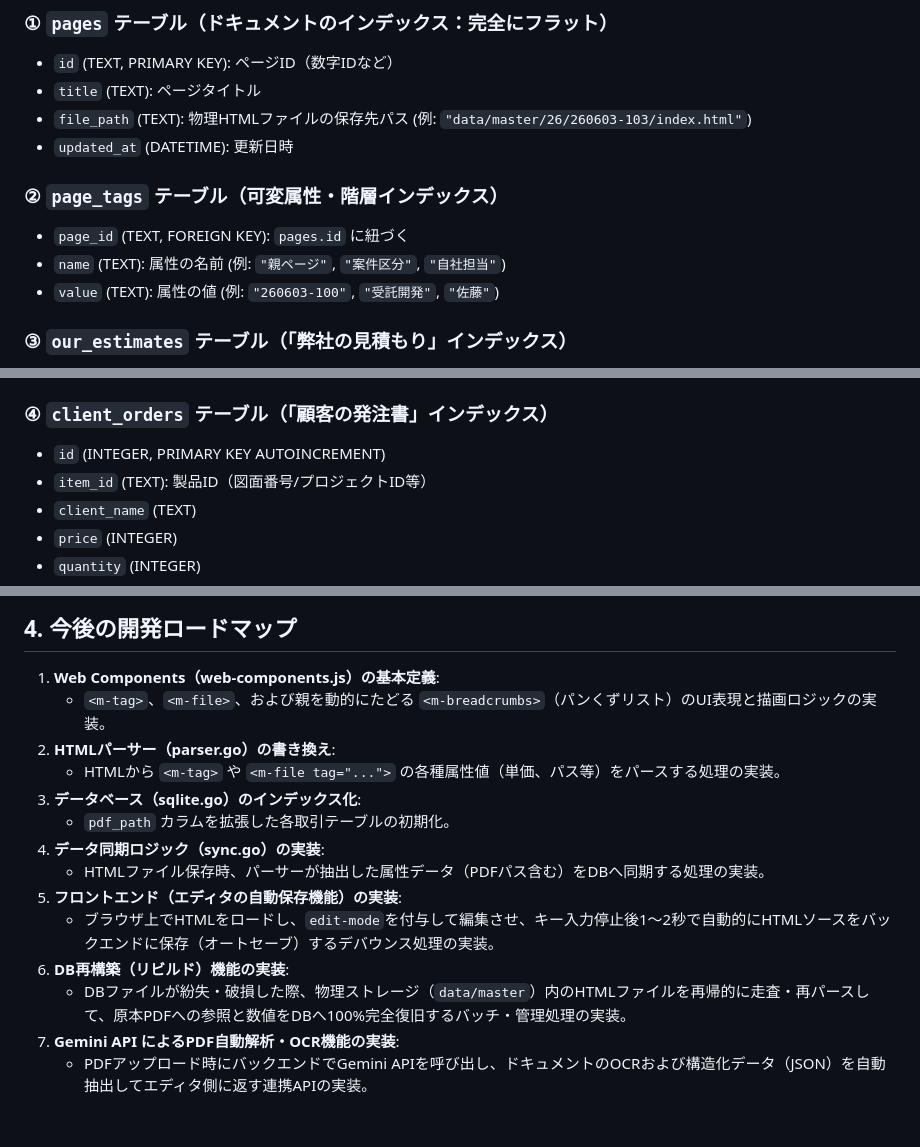
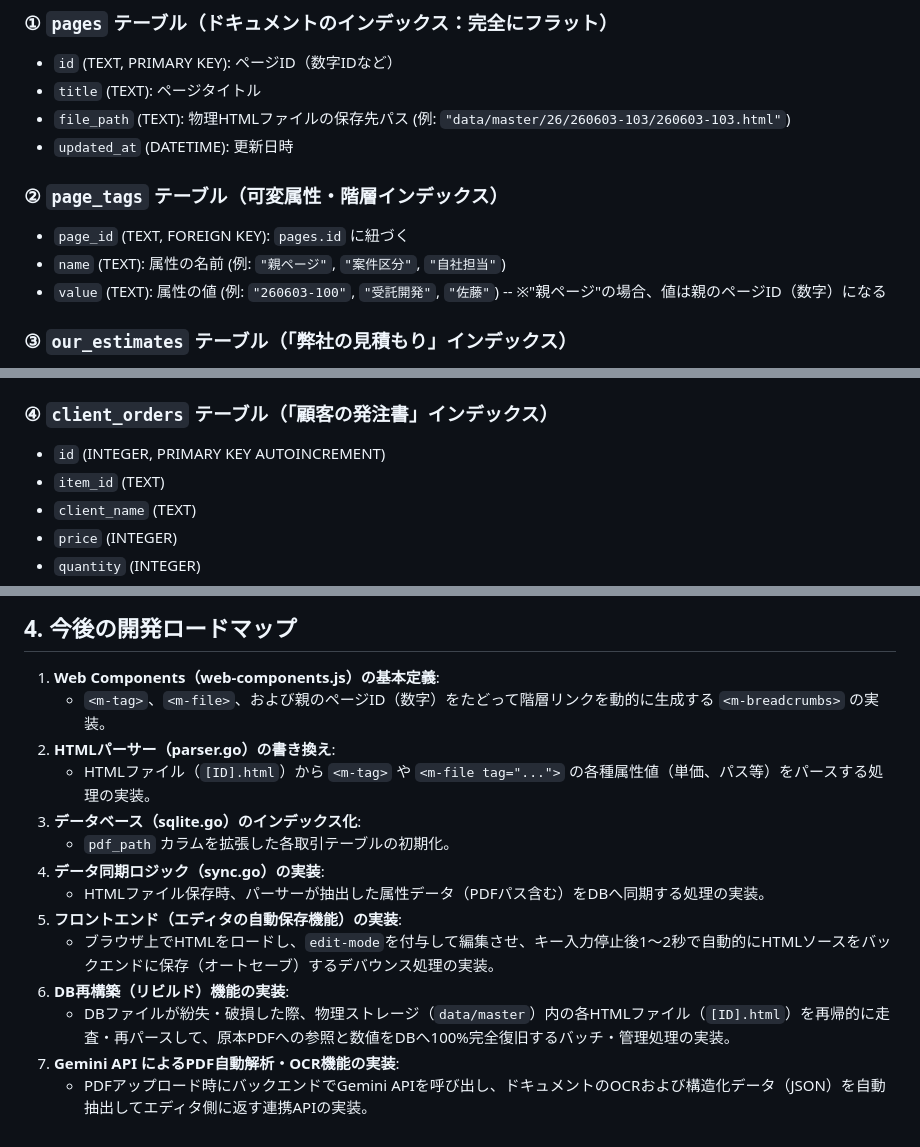
Before and after one commit to wordring/w-cms, a Markdown page: docs/concept.md, 3 parts joined by grey strips. Drawn GitHub-style.

```diff
--- a/docs/concept.md
+++ b/docs/concept.md
@@ -180,13 +112,13 @@ customElements.define('m-file', MFile);
 ### ① `pages` テーブル（ドキュメントのインデックス：完全にフラット）
 *   `id` (TEXT, PRIMARY KEY): ページID（数字IDなど）
 *   `title` (TEXT): ページタイトル
-*   `file_path` (TEXT): 物理HTMLファイルの保存先パス (例: `"data/master/26/260603-103/index.html"`)
+*   `file_path` (TEXT): 物理HTMLファイルの保存先パス (例: `"data/master/26/260603-103/260603-103.html"`)
 *   `updated_at` (DATETIME): 更新日時
 
 ### ② `page_tags` テーブル（可変属性・階層インデックス）
 *   `page_id` (TEXT, FOREIGN KEY): `pages.id` に紐づく
 *   `name` (TEXT): 属性の名前 (例: `"親ページ"`, `"案件区分"`, `"自社担当"`)
-*   `value` (TEXT): 属性の値 (例: `"260603-100"`, `"受託開発"`, `"佐藤"`)
+*   `value` (TEXT): 属性の値 (例: `"260603-100"`, `"受託開発"`, `"佐藤"`) -- ※"親ページ"の場合、値は親のページID（数字）になる
 
 ### ③ `our_estimates` テーブル（「弊社の見積もり」インデックス）
 *   `id` (INTEGER, PRIMARY KEY AUTOINCREMENT)
@@ -199,7 +131,7 @@ customElements.define('m-file', MFile);
 
 ### ④ `client_orders` テーブル（「顧客の発注書」インデックス）
 *   `id` (INTEGER, PRIMARY KEY AUTOINCREMENT)
-*   `item_id` (TEXT): 製品ID（図面番号/プロジェクトID等）
+*   `item_id` (TEXT)
 *   `client_name` (TEXT)
 *   `price` (INTEGER)
 *   `quantity` (INTEGER)
@@ -231,9 +163,9 @@ customElements.define('m-file', MFile);
 ## 4. 今後の開発ロードマップ
 
 1.  **Web Components（web-components.js）の基本定義**:
-    *   `<m-tag>`、`<m-file>`、および親を動的にたどる `<m-breadcrumbs>`（パンくずリスト）のUI表現と描画ロジックの実装。
+    *   `<m-tag>`、`<m-file>`、および親のページID（数字）をたどって階層リンクを動的に生成する `<m-breadcrumbs>` の実装。
 2.  **HTMLパーサー（parser.go）の書き換え**:
-    *   HTMLから `<m-tag>` や `<m-file tag="...">` の各種属性値（単価、パス等）をパースする処理の実装。
+    *   HTMLファイル（`[ID].html`）から `<m-tag>` や `<m-file tag="...">` の各種属性値（単価、パス等）をパースする処理の実装。
 3.  **データベース（sqlite.go）のインデックス化**:
     *   `pdf_path` カラムを拡張した各取引テーブルの初期化。
 4.  **データ同期ロジック（sync.go）の実装**:
@@ -241,6 +173,6 @@ customElements.define('m-file', MFile);
 5.  **フロントエンド（エディタの自動保存機能）の実装**:
     *   ブラウザ上でHTMLをロードし、`edit-mode`を付与して編集させ、キー入力停止後1〜2秒で自動的にHTMLソースをバックエンドに保存（オートセーブ）するデバウンス処理の実装。
 6.  **DB再構築（リビルド）機能の実装**:
-    *   DBファイルが紛失・破損した際、物理ストレージ（`data/master`）内のHTMLファイルを再帰的に走査・再パースして、原本PDFへの参照と数値をDBへ100%完全復旧するバッチ・管理処理の実装。
+    *   DBファイルが紛失・破損した際、物理ストレージ（`data/master`）内の各HTMLファイル（`[ID].html`）を再帰的に走査・再パースして、原本PDFへの参照と数値をDBへ100%完全復旧するバッチ・管理処理の実装。
 7.  **Gemini API によるPDF自動解析・OCR機能の実装**:
     *   PDFアップロード時にバックエンドでGemini APIを呼び出し、ドキュメントのOCRおよび構造化データ（JSON）を自動抽出してエディタ側に返す連携APIの実装。
```
Also changed, not shown: other parts of docs/concept.md (+24 -92 lines).
